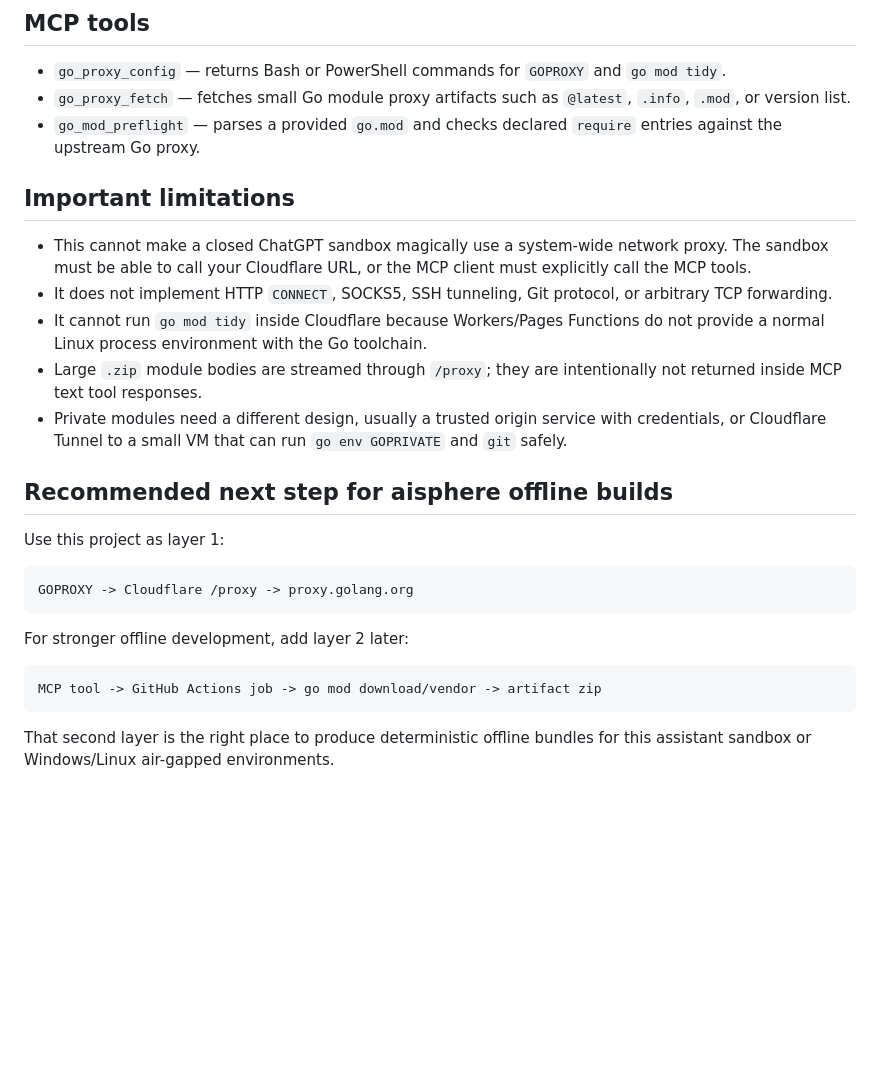
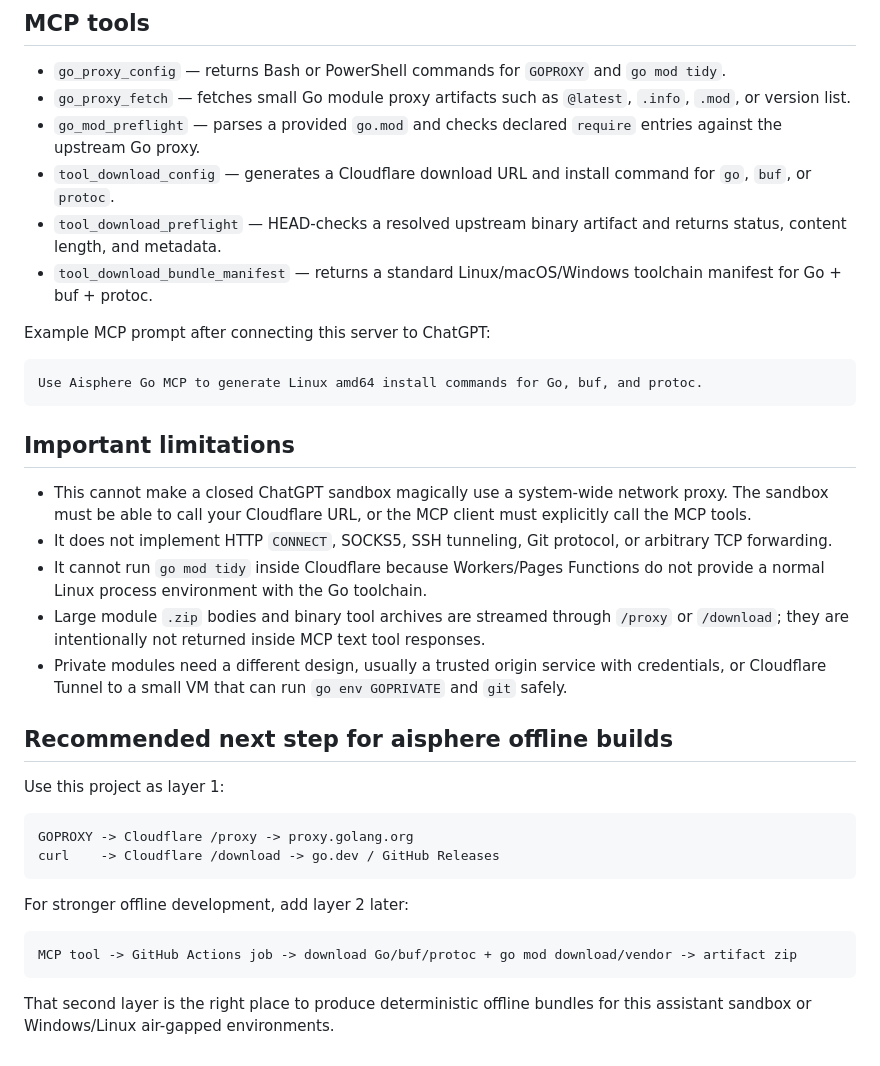
Before and after one commit to aisphereio/mcp-server-go, a Markdown page: README.md, the part around one of its changes. Drawn GitHub-style; blank space fills up the shorter version.

````diff
--- a/README.md
+++ b/README.md
@@ -140,13 +235,22 @@ https://<your-domain>/mcp
 - `go_proxy_config` — returns Bash or PowerShell commands for `GOPROXY` and `go mod tidy`.
 - `go_proxy_fetch` — fetches small Go module proxy artifacts such as `@latest`, `.info`, `.mod`, or version list.
 - `go_mod_preflight` — parses a provided `go.mod` and checks declared `require` entries against the upstream Go proxy.
+- `tool_download_config` — generates a Cloudflare download URL and install command for `go`, `buf`, or `protoc`.
+- `tool_download_preflight` — HEAD-checks a resolved upstream binary artifact and returns status, content length, and metadata.
+- `tool_download_bundle_manifest` — returns a standard Linux/macOS/Windows toolchain manifest for Go + buf + protoc.
+
+Example MCP prompt after connecting this server to ChatGPT:
+
+```text
+Use Aisphere Go MCP to generate Linux amd64 install commands for Go, buf, and protoc.
+```
 
 ## Important limitations
 
 - This cannot make a closed ChatGPT sandbox magically use a system-wide network proxy. The sandbox must be able to call your Cloudflare URL, or the MCP client must explicitly call the MCP tools.
 - It does not implement HTTP `CONNECT`, SOCKS5, SSH tunneling, Git protocol, or arbitrary TCP forwarding.
 - It cannot run `go mod tidy` inside Cloudflare because Workers/Pages Functions do not provide a normal Linux process environment with the Go toolchain.
-- Large `.zip` module bodies are streamed through `/proxy`; they are intentionally not returned inside MCP text tool responses.
+- Large module `.zip` bodies and binary tool archives are streamed through `/proxy` or `/download`; they are intentionally not returned inside MCP text tool responses.
 - Private modules need a different design, usually a trusted origin service with credentials, or Cloudflare Tunnel to a small VM that can run `go env GOPRIVATE` and `git` safely.
 
 ## Recommended next step for aisphere offline builds
@@ -155,12 +259,13 @@ Use this project as layer 1:
 
 ```text
 GOPROXY -> Cloudflare /proxy -> proxy.golang.org
+curl    -> Cloudflare /download -> go.dev / GitHub Releases
 ```
 
 For stronger offline development, add layer 2 later:
 
 ```text
-MCP tool -> GitHub Actions job -> go mod download/vendor -> artifact zip
+MCP tool -> GitHub Actions job -> download Go/buf/protoc + go mod download/vendor -> artifact zip
 ```
 
 That second layer is the right place to produce deterministic offline bundles for this assistant sandbox or Windows/Linux air-gapped environments.
````
Also changed, not shown: other parts of README.md (+102 -7 lines).
